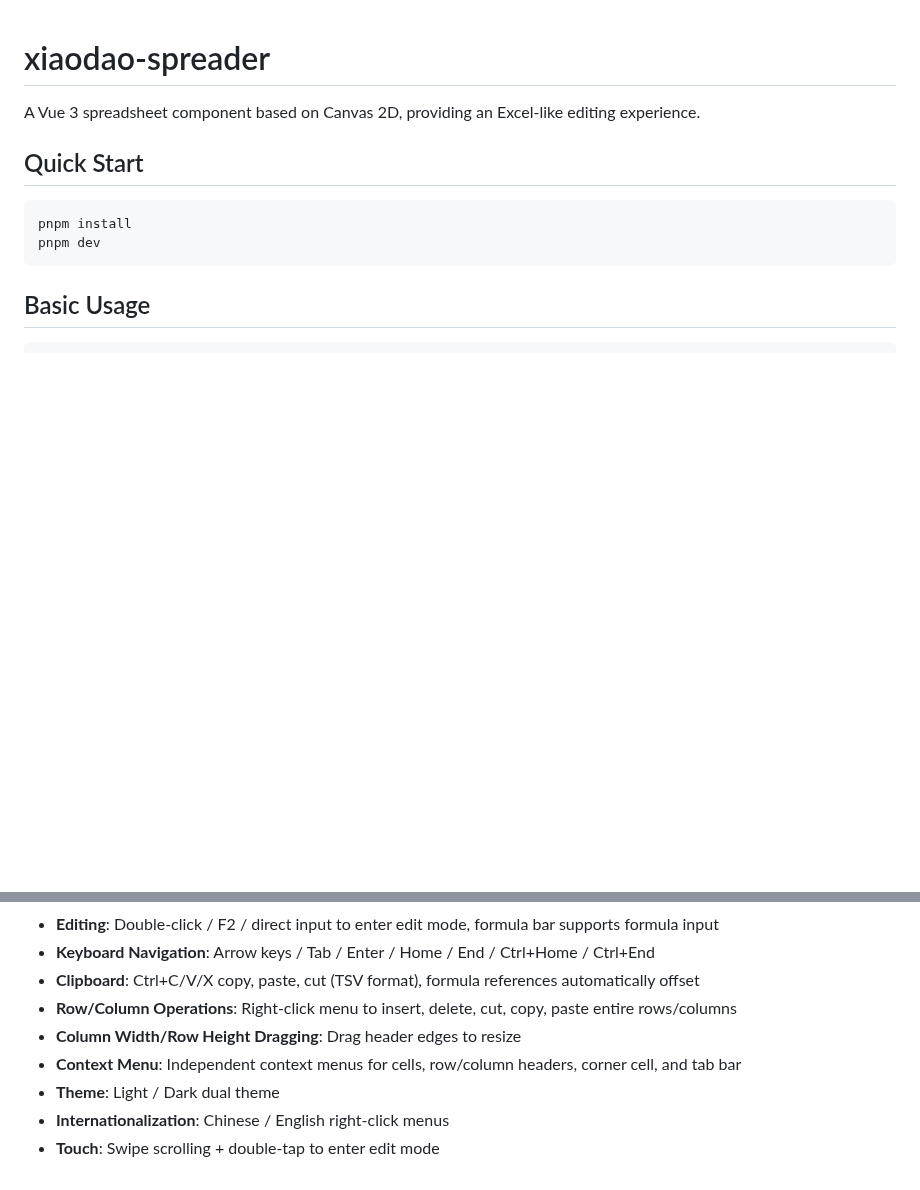
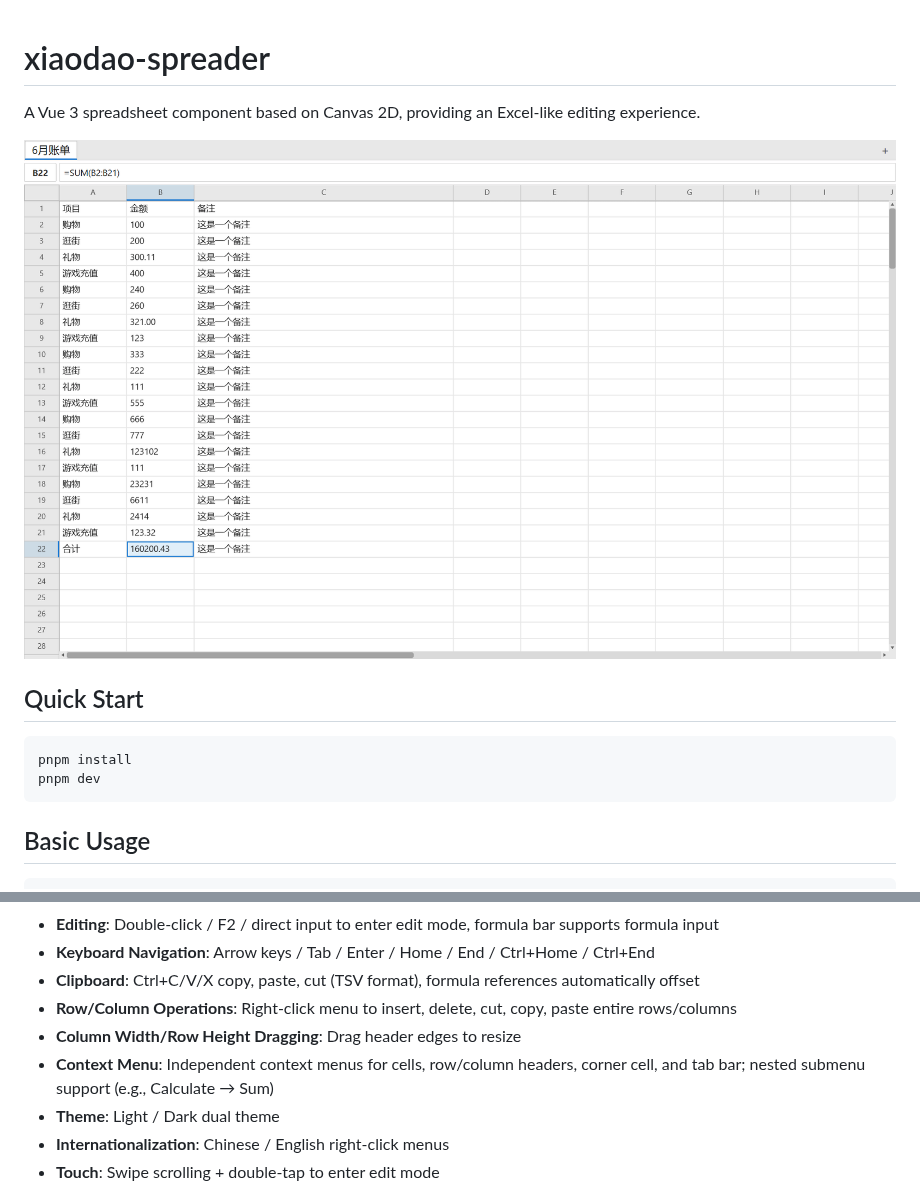
Before and after one commit to xiaodaozhi/xiaodao-spreader, a Markdown page: README.md, 2 parts joined by grey strips. Drawn GitHub-style; pictures changed too: img/preview.png (added); blank space fills up the shorter version.

Commit message:
docs: 更新README，添加预览图和上下文菜单子菜单支持说明
补充了项目预览图片，并且更新了功能列表，新增上下文菜单嵌套子菜单的支持说明

```diff
--- a/README.md
+++ b/README.md
@@ -1,6 +1,8 @@
 # xiaodao-spreader
 
 A Vue 3 spreadsheet component based on Canvas 2D, providing an Excel-like editing experience.
+
+![Preview](./img/preview.png)
 
 ## Quick Start
 
@@ -61,7 +63,7 @@ The key of `cells` is a `"col,row"` string format (e.g., `"0,0"` represents A1).
 - **Clipboard**: Ctrl+C/V/X copy, paste, cut (TSV format), formula references automatically offset
 - **Row/Column Operations**: Right-click menu to insert, delete, cut, copy, paste entire rows/columns
 - **Column Width/Row Height Dragging**: Drag header edges to resize
-- **Context Menu**: Independent context menus for cells, row/column headers, corner cell, and tab bar
+- **Context Menu**: Independent context menus for cells, row/column headers, corner cell, and tab bar; nested submenu support (e.g., Calculate → Sum)
 - **Theme**: Light / Dark dual theme
 - **Internationalization**: Chinese / English right-click menus
 - **Touch**: Swipe scrolling + double-tap to enter edit mode
```
